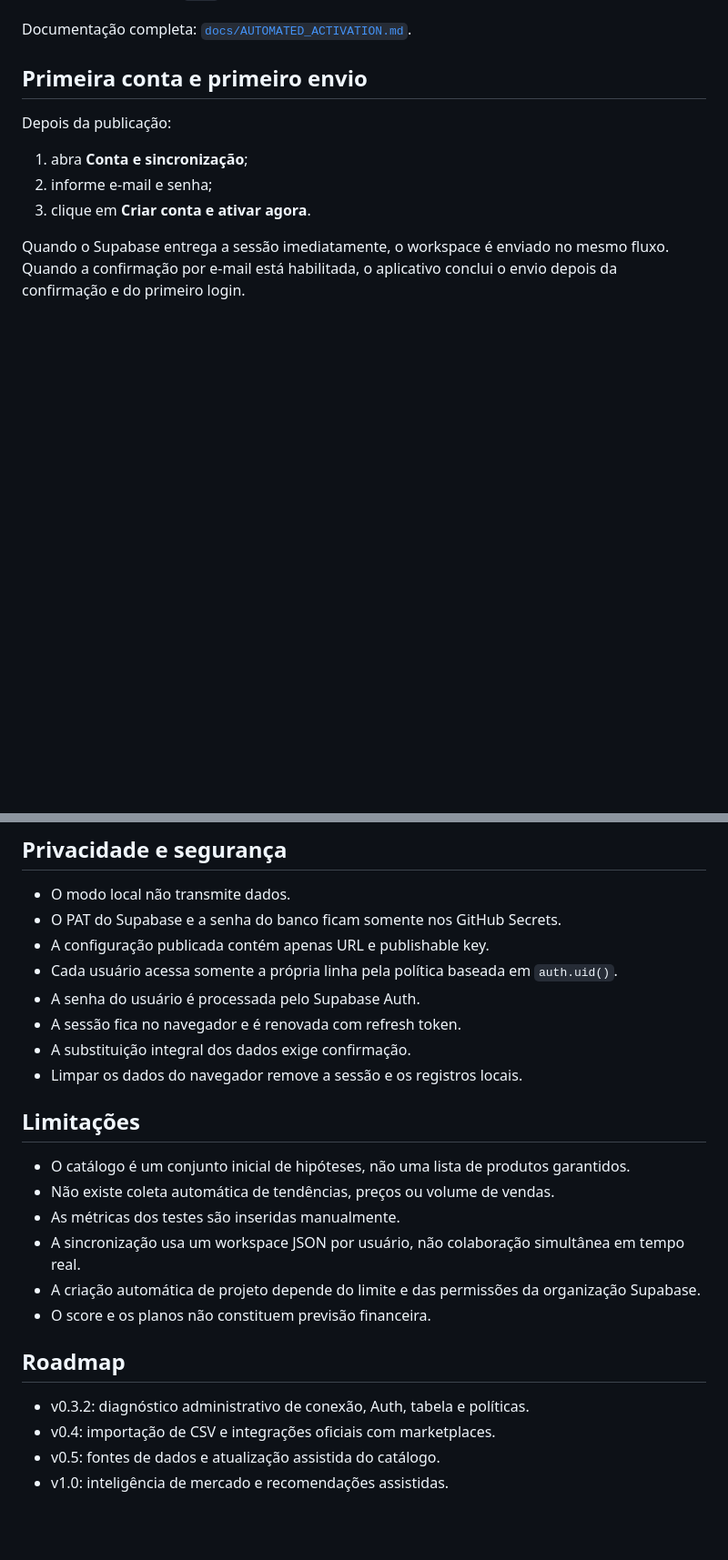
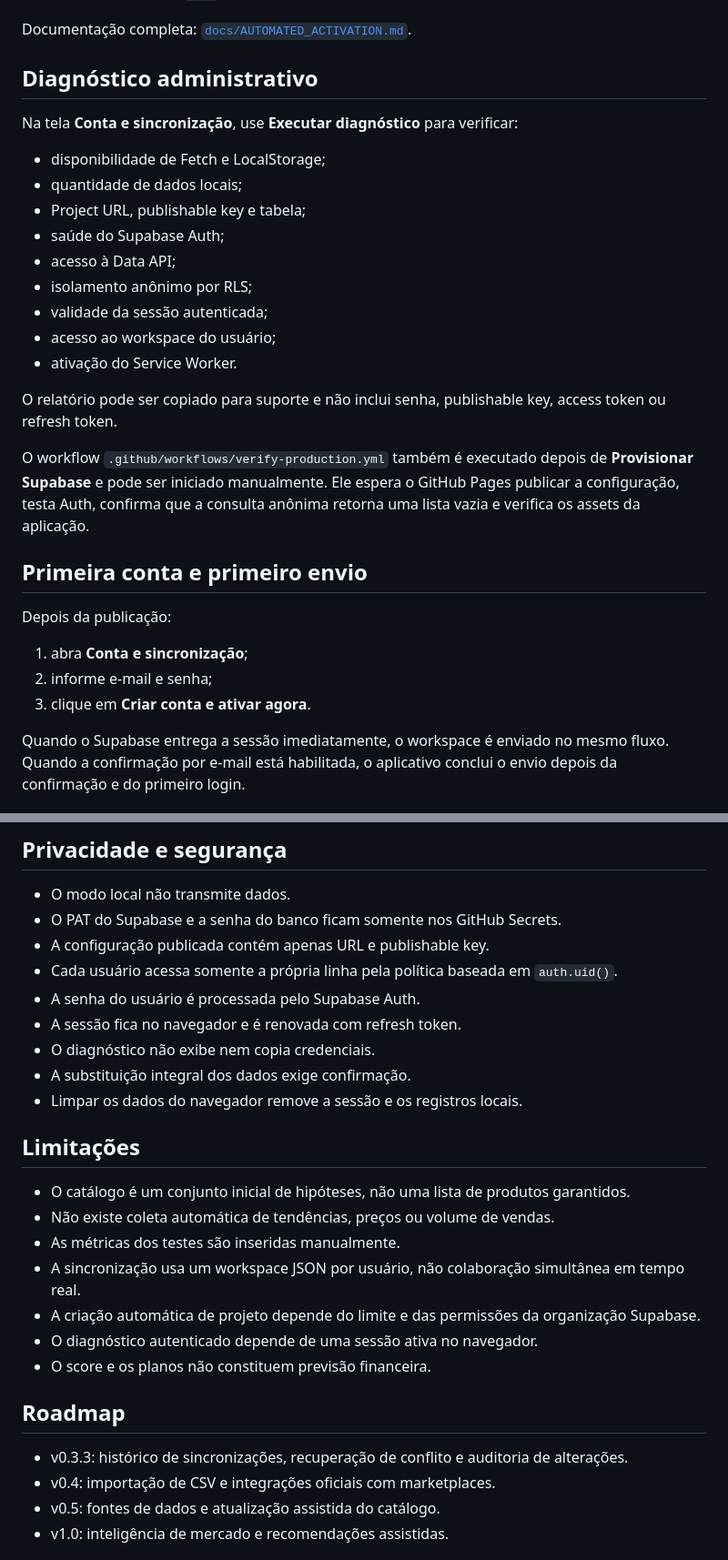
Before and after one commit to Tehkne-Solutions/commerce-radar, a Markdown page: README.md, 2 parts joined by grey strips. Shown at 91% size. GitHub-like rendering; blank space fills up the shorter version.

Commit message:
docs: document cloud diagnostics v0.3.2

```diff
--- a/README.md
+++ b/README.md
@@ -75,6 +79,24 @@ O workflow `.github/workflows/provision-supabase.yml`:
 6. aciona o deploy da `main`.
 
 Documentação completa: [`docs/AUTOMATED_ACTIVATION.md`](docs/AUTOMATED_ACTIVATION.md).
+
+## Diagnóstico administrativo
+
+Na tela **Conta e sincronização**, use **Executar diagnóstico** para verificar:
+
+- disponibilidade de Fetch e LocalStorage;
+- quantidade de dados locais;
+- Project URL, publishable key e tabela;
+- saúde do Supabase Auth;
+- acesso à Data API;
+- isolamento anônimo por RLS;
+- validade da sessão autenticada;
+- acesso ao workspace do usuário;
+- ativação do Service Worker.
+
+O relatório pode ser copiado para suporte e não inclui senha, publishable key, access token ou refresh token.
+
+O workflow `.github/workflows/verify-production.yml` também é executado depois de **Provisionar Supabase** e pode ser iniciado manualmente. Ele espera o GitHub Pages publicar a configuração, testa Auth, confirma que a consulta anônima retorna uma lista vazia e verifica os assets da aplicação.
 
 ## Primeira conta e primeiro envio
 
@@ -131,6 +153,7 @@ https://tehkne-solutions.github.io/commerce-radar/
 - Cada usuário acessa somente a própria linha pela política baseada em `auth.uid()`.
 - A senha do usuário é processada pelo Supabase Auth.
 - A sessão fica no navegador e é renovada com refresh token.
+- O diagnóstico não exibe nem copia credenciais.
 - A substituição integral dos dados exige confirmação.
 - Limpar os dados do navegador remove a sessão e os registros locais.
 
@@ -141,11 +164,12 @@ https://tehkne-solutions.github.io/commerce-radar/
 - As métricas dos testes são inseridas manualmente.
 - A sincronização usa um workspace JSON por usuário, não colaboração simultânea em tempo real.
 - A criação automática de projeto depende do limite e das permissões da organização Supabase.
+- O diagnóstico autenticado depende de uma sessão ativa no navegador.
 - O score e os planos não constituem previsão financeira.
 
 ## Roadmap
 
-- v0.3.2: diagnóstico administrativo de conexão, Auth, tabela e políticas.
+- v0.3.3: histórico de sincronizações, recuperação de conflito e auditoria de alterações.
 - v0.4: importação de CSV e integrações oficiais com marketplaces.
 - v0.5: fontes de dados e atualização assistida do catálogo.
 - v1.0: inteligência de mercado e recomendações assistidas.
```
Also changed, not shown: other parts of README.md (+5 -1 lines).
